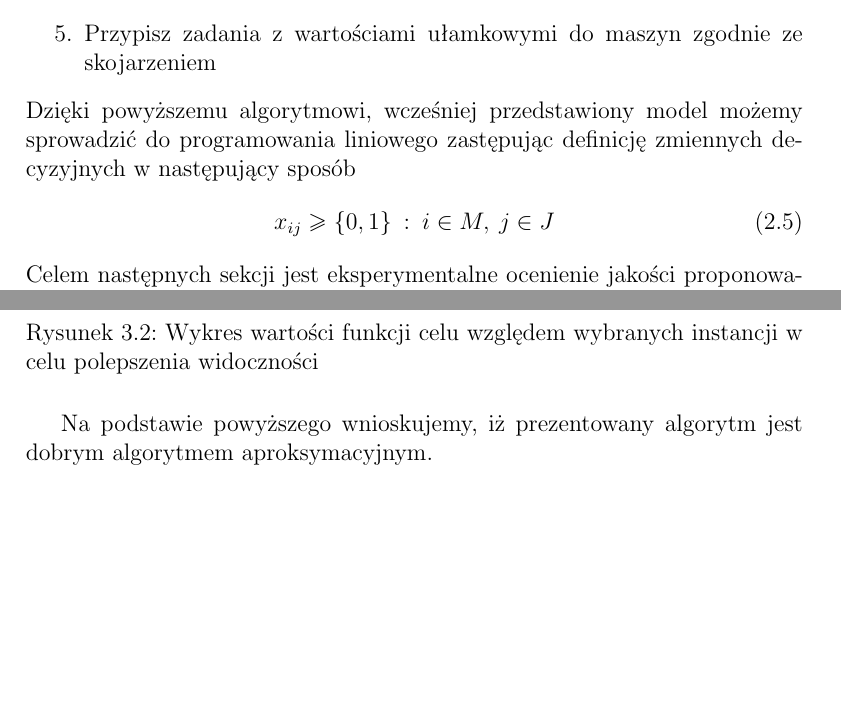
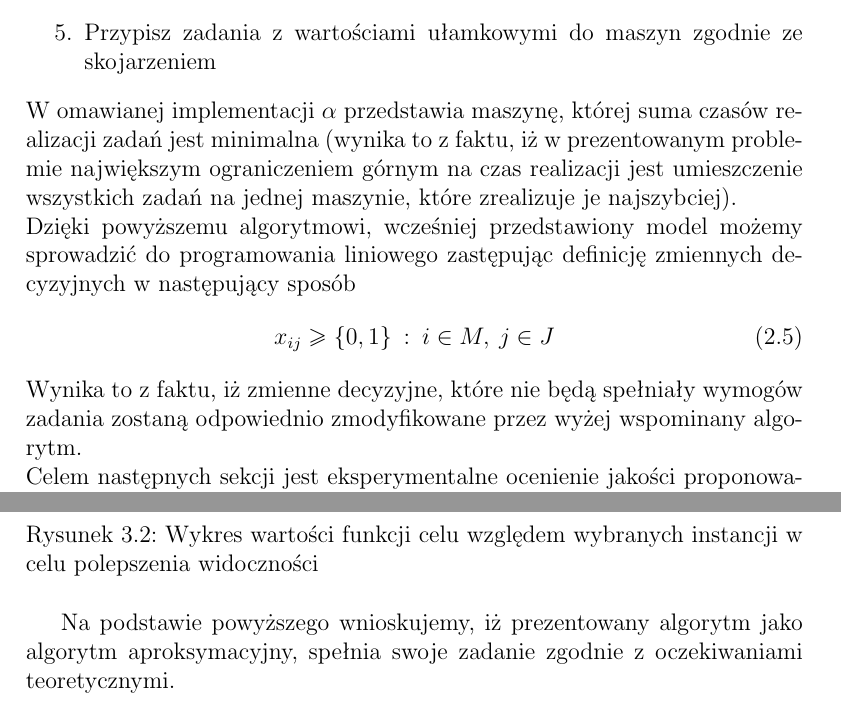
Before and after one commit to 41761707/Metody-optymalizacji, a LaTeX document (lista3/sprawozdanie.tex): two parts of pages 5 and 7 of 14, joined at a grey line, cut so that both start at the same text, the shorter picture padded with empty space. Compiled offline with pdfLaTeX.

Commit message:
Poprawki lista3

```diff
--- a/lista3/sprawozdanie.tex
+++ b/lista3/sprawozdanie.tex
@@ -83,11 +83,16 @@
     \item Skonstruuj graf i znajdź w nim doskonałe skojarzenie
     \item Przypisz zadania z wartościami ułamkowymi do maszyn zgodnie ze skojarzeniem
   \end{enumerate}
+  W omawianej implementacji $\alpha$ przedstawia maszynę, której suma czasów realizacji zadań jest minimalna (wynika to z faktu, iż
+  w prezentowanym problemie największym ograniczeniem górnym na czas realizacji jest umieszczenie wszystkich zadań na jednej maszynie,
+  które zrealizuje je najszybciej). \\
   Dzięki powyższemu algorytmowi, wcześniej przedstawiony model możemy sprowadzić do programowania
   liniowego zastępując definicję zmiennych decyzyjnych w następujący sposób
   \begin{equation}
     x_{ij} \geq \{0,1\} \: : \: i \in M, \: j \in J
   \end{equation}
+  Wynika to z faktu, iż zmienne decyzyjne, które nie będą spełniały wymogów zadania zostaną odpowiednio zmodyfikowane przez
+  wyżej wspominany algorytm. \\
   Celem następnych sekcji jest eksperymentalne ocenienie jakości proponowanego algorytmu aproksymacyjnego.
 
 \chapter{Otrzymane wyniki}
@@ -126,7 +131,7 @@
     \centering
     \caption{Wykres wartości funkcji celu względem wybranych instancji w celu polepszenia widoczności}
   \end{figure}
-  Na podstawie powyższego wnioskujemy, iż prezentowany algorytm jest dobrym algorytmem aproksymacyjnym.
+  Na podstawie powyższego wnioskujemy, iż prezentowany algorytm jako algorytm aproksymacyjny, spełnia swoje zadanie zgodnie z oczekiwaniami teoretycznymi.
 \chapter{Pełna tabela}
 \begin{longtable}{| c | c | c | c |}
   \hline
```
Also changed, not shown: lista3/sprawozdanie.pdf, lista3/sprawozdanie.tex (8 more changed lines), 3 other files.
